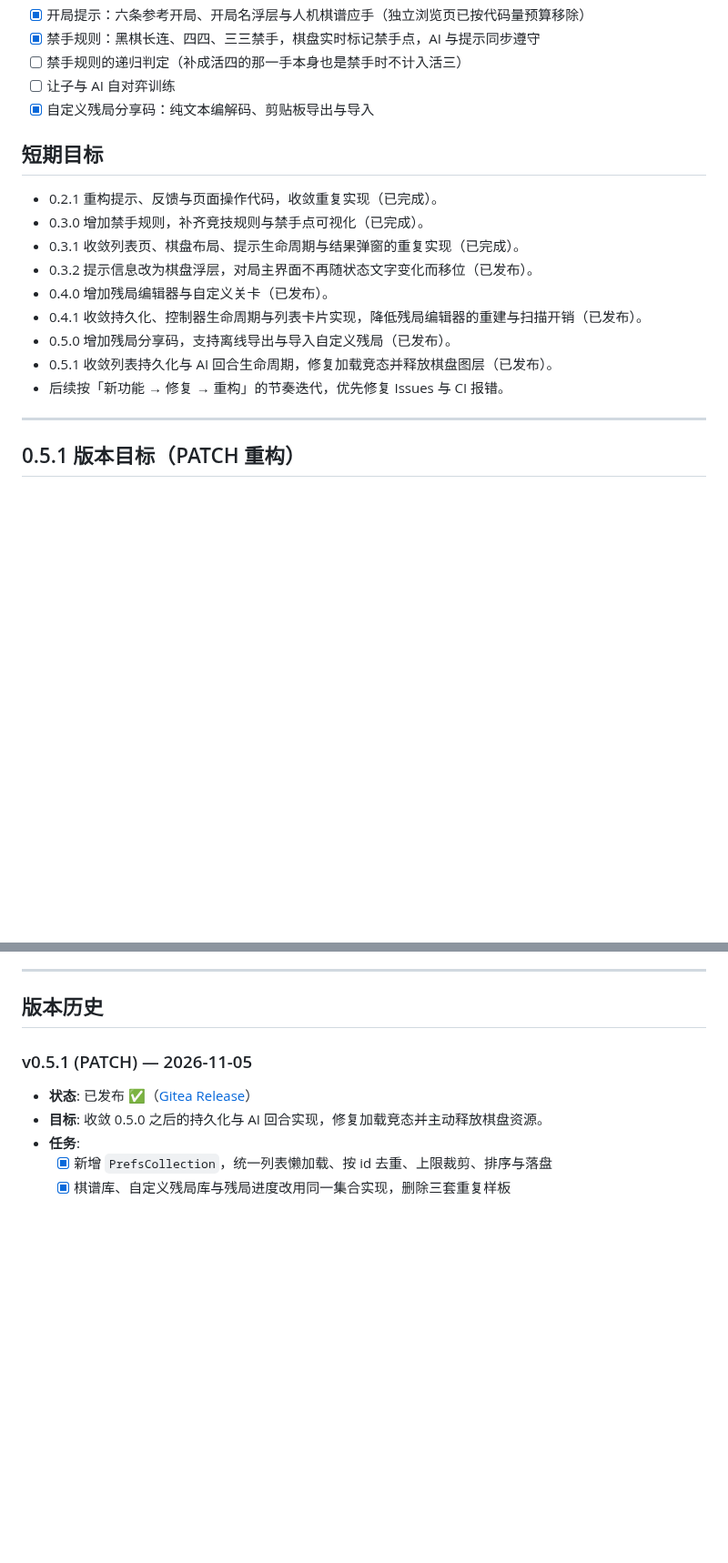
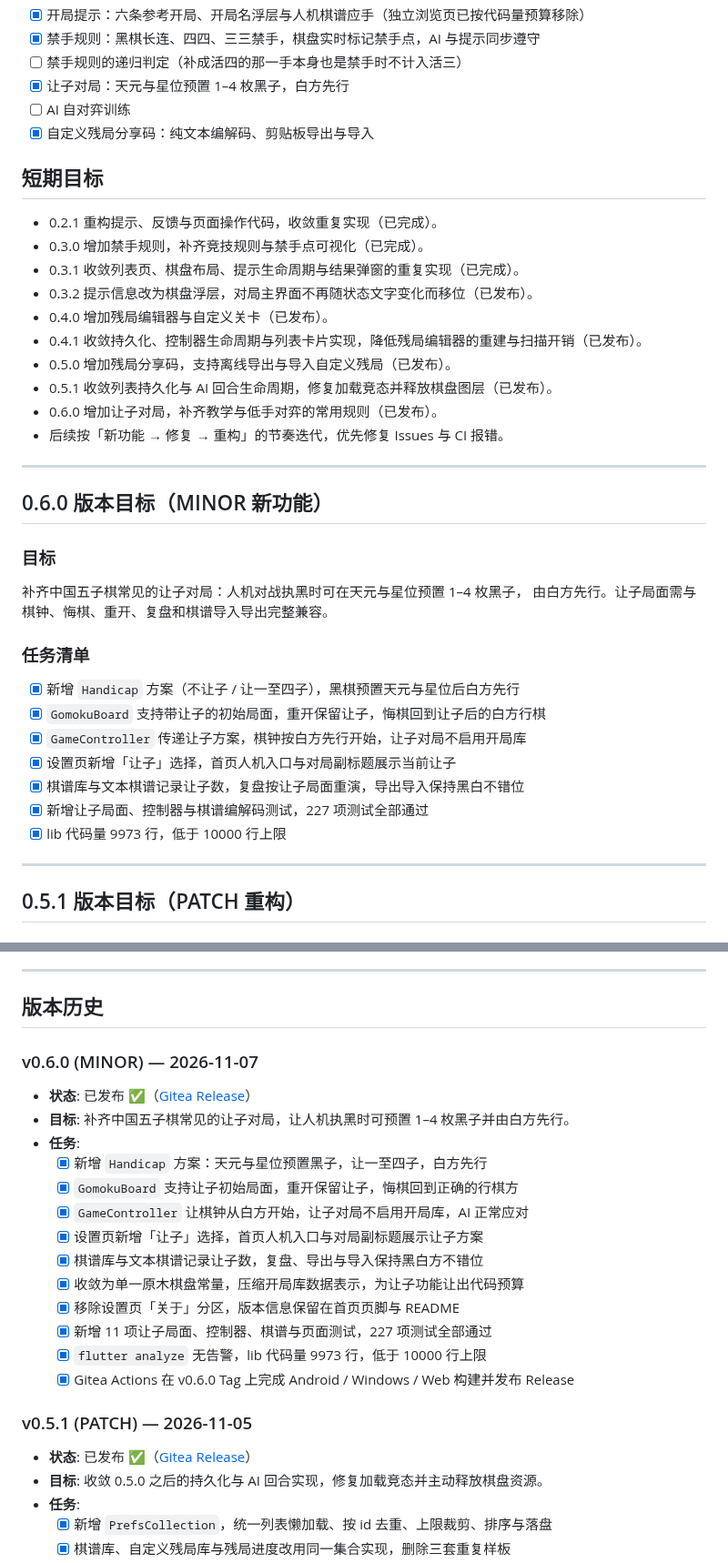
Before and after one commit to g-ai-002/flutter-gomoku, a Markdown page: plan.md, 2 parts joined by grey strips. Shown at 91% size. Rendered like a GitHub page; blank space fills up the shorter version.

```diff
--- a/plan.md
+++ b/plan.md
@@ -27,7 +27,8 @@
 - [x] 开局提示：六条参考开局、开局名浮层与人机棋谱应手（独立浏览页已按代码量预算移除）
 - [x] 禁手规则：黑棋长连、四四、三三禁手，棋盘实时标记禁手点，AI 与提示同步遵守
 - [ ] 禁手规则的递归判定（补成活四的那一手本身也是禁手时不计入活三）
-- [ ] 让子与 AI 自对弈训练
+- [x] 让子对局：天元与星位预置 1–4 枚黑子，白方先行
+- [ ] AI 自对弈训练
 - [x] 自定义残局分享码：纯文本编解码、剪贴板导出与导入
 
 ## 短期目标
@@ -40,7 +41,27 @@
 - 0.4.1 收敛持久化、控制器生命周期与列表卡片实现，降低残局编辑器的重建与扫描开销（已发布）。
 - 0.5.0 增加残局分享码，支持离线导出与导入自定义残局（已发布）。
 - 0.5.1 收敛列表持久化与 AI 回合生命周期，修复加载竞态并释放棋盘图层（已发布）。
+- 0.6.0 增加让子对局，补齐教学与低手对弈的常用规则（已发布）。
 - 后续按「新功能 → 修复 → 重构」的节奏迭代，优先修复 Issues 与 CI 报错。
+
+---
+
+## 0.6.0 版本目标（MINOR 新功能）
+
+### 目标
+
+补齐中国五子棋常见的让子对局：人机对战执黑时可在天元与星位预置 1–4 枚黑子，
+由白方先行。让子局面需与棋钟、悔棋、重开、复盘和棋谱导入导出完整兼容。
+
+### 任务清单
+
+- [x] 新增 `Handicap` 方案（不让子 / 让一至四子），黑棋预置天元与星位后白方先行
+- [x] `GomokuBoard` 支持带让子的初始局面，重开保留让子，悔棋回到让子后的白方行棋
+- [x] `GameController` 传递让子方案，棋钟按白方先行开始，让子对局不启用开局库
+- [x] 设置页新增「让子」选择，首页人机入口与对局副标题展示当前让子
+- [x] 棋谱库与文本棋谱记录让子数，复盘按让子局面重演，导出导入保持黑白不错位
+- [x] 新增让子局面、控制器与棋谱编解码测试，227 项测试全部通过
+- [x] lib 代码量 9973 行，低于 10000 行上限
 
 ---
 
@@ -86,6 +107,22 @@
 ---
 
 ## 版本历史
+
+### v0.6.0 (MINOR) — 2026-11-07
+
+- **状态**: 已发布 ✅（[Gitea Release](http://192.168.31.120:3020/GTech/flutter-gomoku/releases/tag/v0.6.0)）
+- **目标**: 补齐中国五子棋常见的让子对局，让人机执黑时可预置 1–4 枚黑子并由白方先行。
+- **任务**:
+  - [x] 新增 `Handicap` 方案：天元与星位预置黑子，让一至四子，白方先行
+  - [x] `GomokuBoard` 支持让子初始局面，重开保留让子，悔棋回到正确的行棋方
+  - [x] `GameController` 让棋钟从白方开始，让子对局不启用开局库，AI 正常应对
+  - [x] 设置页新增「让子」选择，首页人机入口与对局副标题展示让子方案
+  - [x] 棋谱库与文本棋谱记录让子数，复盘、导出与导入保持黑白方不错位
+  - [x] 收敛为单一原木棋盘常量，压缩开局库数据表示，为让子功能让出代码预算
+  - [x] 移除设置页「关于」分区，版本信息保留在首页页脚与 README
+  - [x] 新增 11 项让子局面、控制器、棋谱与页面测试，227 项测试全部通过
+  - [x] `flutter analyze` 无告警，lib 代码量 9973 行，低于 10000 行上限
+  - [x] Gitea Actions 在 v0.6.0 Tag 上完成 Android / Windows / Web 构建并发布 Release
 
 ### v0.5.1 (PATCH) — 2026-11-05
 
```
Also changed, not shown: other parts of plan.md (+1 -10 lines), README.md (+8 -5 lines).
